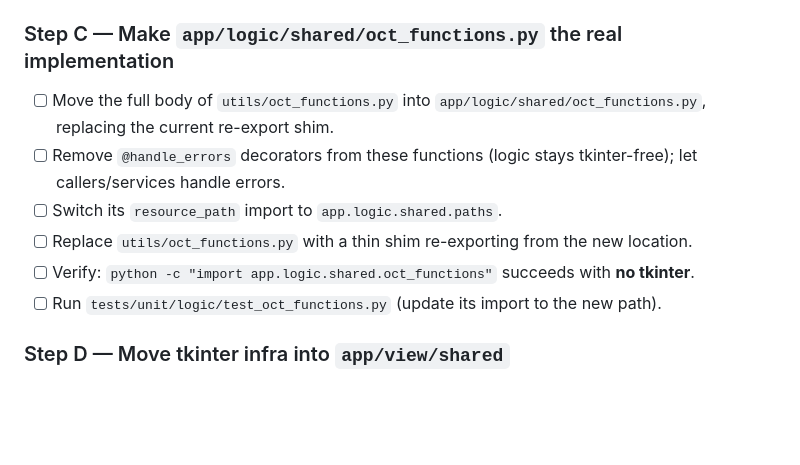
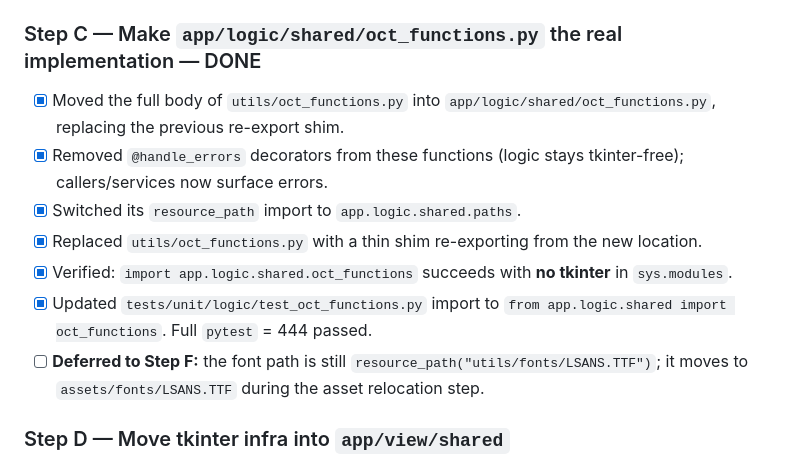
Before and after one commit to T0bC/OCTooL, a Markdown page: UTILS-REFACTOR-PLAN.md, the part around the change. Drawn GitHub-style; blank space fills up the shorter version.

Commit message:
docs: update UTILS-REFACTOR-PLAN.md to mark Step C as complete with verification details and defer font path migration to Step F

```diff
--- a/UTILS-REFACTOR-PLAN.md
+++ b/UTILS-REFACTOR-PLAN.md
@@ -139,15 +139,18 @@ prerequisites that unblock the rest; F–J are the moves; K is cleanup.
 - [x] Point the `logs/` directory at the project root, not the module dir (added `logs/` to `.gitignore`).
 - [x] Verify: `python -c "import app.logic.shared.paths, app.logic.shared.logging_utils"` (passed; full `pytest` = 444 passed).
 
-### Step C — Make `app/logic/shared/oct_functions.py` the real implementation
-- [ ] Move the full body of `utils/oct_functions.py` into `app/logic/shared/oct_functions.py`,
-      replacing the current re-export shim.
-- [ ] Remove `@handle_errors` decorators from these functions (logic stays tkinter-free);
-      let callers/services handle errors.
-- [ ] Switch its `resource_path` import to `app.logic.shared.paths`.
-- [ ] Replace `utils/oct_functions.py` with a thin shim re-exporting from the new location.
-- [ ] Verify: `python -c "import app.logic.shared.oct_functions"` succeeds with **no tkinter**.
-- [ ] Run `tests/unit/logic/test_oct_functions.py` (update its import to the new path).
+### Step C — Make `app/logic/shared/oct_functions.py` the real implementation — DONE
+- [x] Moved the full body of `utils/oct_functions.py` into `app/logic/shared/oct_functions.py`,
+      replacing the previous re-export shim.
+- [x] Removed `@handle_errors` decorators from these functions (logic stays tkinter-free);
+      callers/services now surface errors.
+- [x] Switched its `resource_path` import to `app.logic.shared.paths`.
+- [x] Replaced `utils/oct_functions.py` with a thin shim re-exporting from the new location.
+- [x] Verified: `import app.logic.shared.oct_functions` succeeds with **no tkinter** in `sys.modules`.
+- [x] Updated `tests/unit/logic/test_oct_functions.py` import to `from app.logic.shared import oct_functions`.
+      Full `pytest` = 444 passed.
+- [ ] **Deferred to Step F:** the font path is still `resource_path("utils/fonts/LSANS.TTF")`;
+      it moves to `assets/fonts/LSANS.TTF` during the asset relocation step.
 
 ### Step D — Move tkinter infra into `app/view/shared`
 - [ ] Move `error_handler.py` popup/`install_tk_exception_handler`/`handle_errors` into
```
